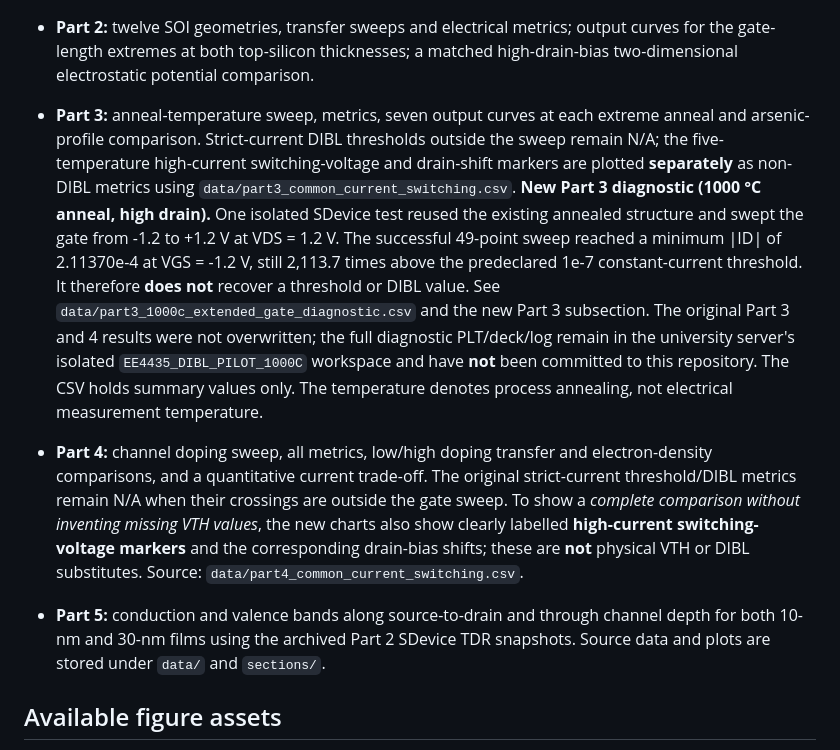
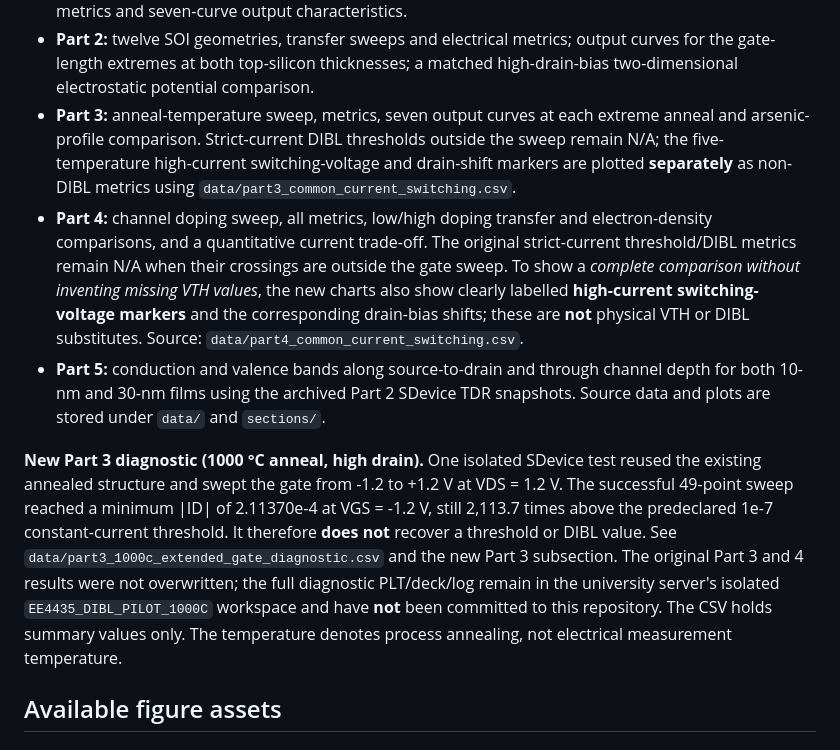
Before and after one commit to Makise-okabe/EE4435_report, a Markdown page: README.md, the part around the change. GitHub-like rendering.

Commit message:
Keep report contents list intact in README

```diff
--- a/README.md
+++ b/README.md
@@ -7,10 +7,10 @@ This repository contains the LaTeX report for EE4435. Compile `main.tex` using *
 - **Part 1:** SProcess fabrication stages, matched dual-drain-bias transfer curves, extracted electrical metrics and seven-curve output characteristics.
 - **Part 2:** twelve SOI geometries, transfer sweeps and electrical metrics; output curves for the gate-length extremes at both top-silicon thicknesses; a matched high-drain-bias two-dimensional electrostatic potential comparison.
 - **Part 3:** anneal-temperature sweep, metrics, seven output curves at each extreme anneal and arsenic-profile comparison. Strict-current DIBL thresholds outside the sweep remain N/A; the five-temperature high-current switching-voltage and drain-shift markers are plotted **separately** as non-DIBL metrics using `data/part3_common_current_switching.csv`.
-**New Part 3 diagnostic (1000 °C anneal, high drain).** One isolated SDevice test reused the existing annealed structure and swept the gate from -1.2 to +1.2 V at VDS = 1.2 V. The successful 49-point sweep reached a minimum |ID| of 2.11370e-4 at VGS = -1.2 V, still 2,113.7 times above the predeclared 1e-7 constant-current threshold. It therefore **does not** recover a threshold or DIBL value. See `data/part3_1000c_extended_gate_diagnostic.csv` and the new Part 3 subsection. The original Part 3 and 4 results were not overwritten; the full diagnostic PLT/deck/log remain in the university server's isolated `EE4435_DIBL_PILOT_1000C` workspace and have **not** been committed to this repository. The CSV holds summary values only. The temperature denotes process annealing, not electrical measurement temperature.
-
 - **Part 4:** channel doping sweep, all metrics, low/high doping transfer and electron-density comparisons, and a quantitative current trade-off. The original strict-current threshold/DIBL metrics remain N/A when their crossings are outside the gate sweep. To show a *complete comparison without inventing missing VTH values*, the new charts also show clearly labelled **high-current switching-voltage markers** and the corresponding drain-bias shifts; these are **not** physical VTH or DIBL substitutes. Source: `data/part4_common_current_switching.csv`.
 - **Part 5:** conduction and valence bands along source-to-drain and through channel depth for both 10-nm and 30-nm films using the archived Part 2 SDevice TDR snapshots. Source data and plots are stored under `data/` and `sections/`.
+
+**New Part 3 diagnostic (1000 °C anneal, high drain).** One isolated SDevice test reused the existing annealed structure and swept the gate from -1.2 to +1.2 V at VDS = 1.2 V. The successful 49-point sweep reached a minimum |ID| of 2.11370e-4 at VGS = -1.2 V, still 2,113.7 times above the predeclared 1e-7 constant-current threshold. It therefore **does not** recover a threshold or DIBL value. See `data/part3_1000c_extended_gate_diagnostic.csv` and the new Part 3 subsection. The original Part 3 and 4 results were not overwritten; the full diagnostic PLT/deck/log remain in the university server's isolated `EE4435_DIBL_PILOT_1000C` workspace and have **not** been committed to this repository. The CSV holds summary values only. The temperature denotes process annealing, not electrical measurement temperature.
 
 ## Available figure assets
 
```
